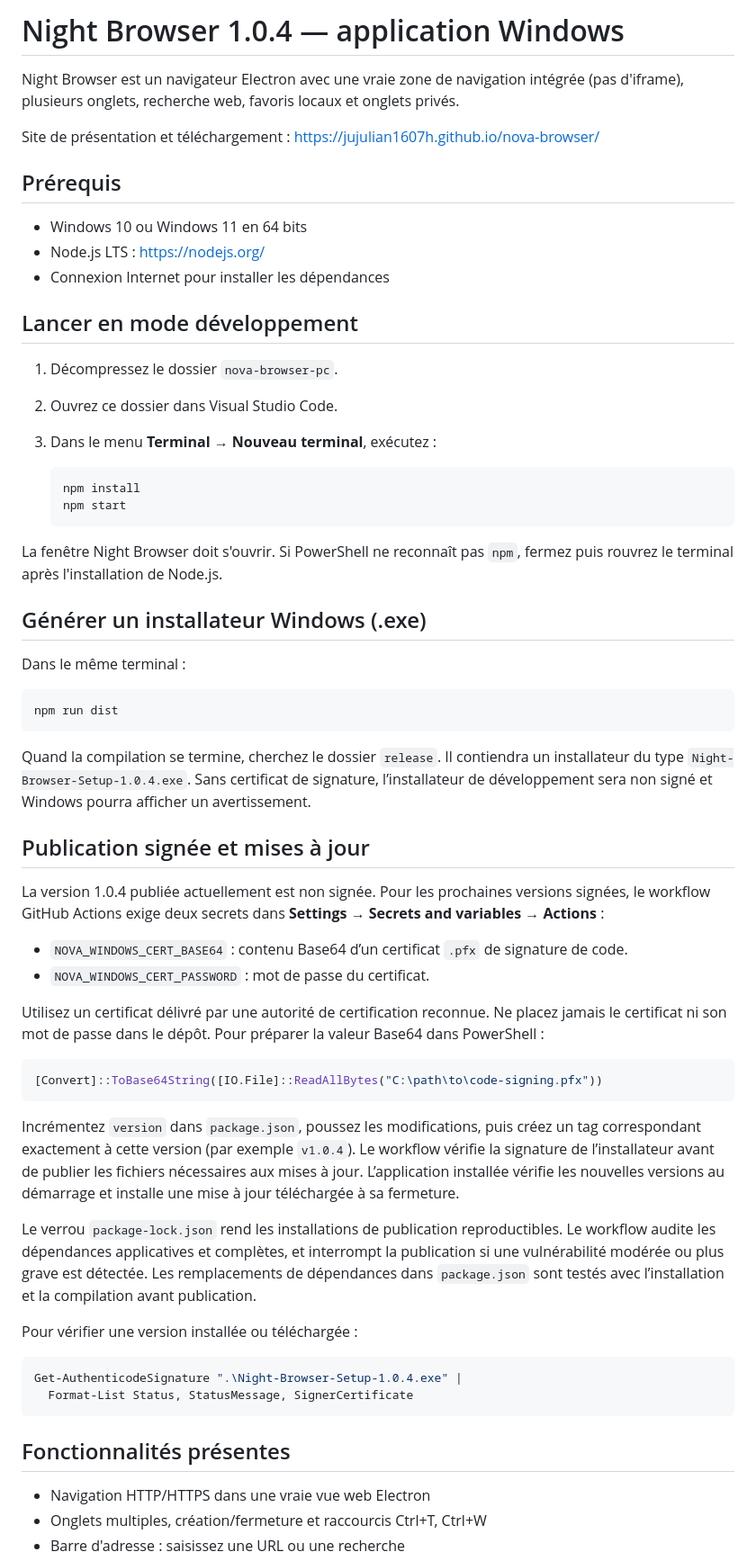
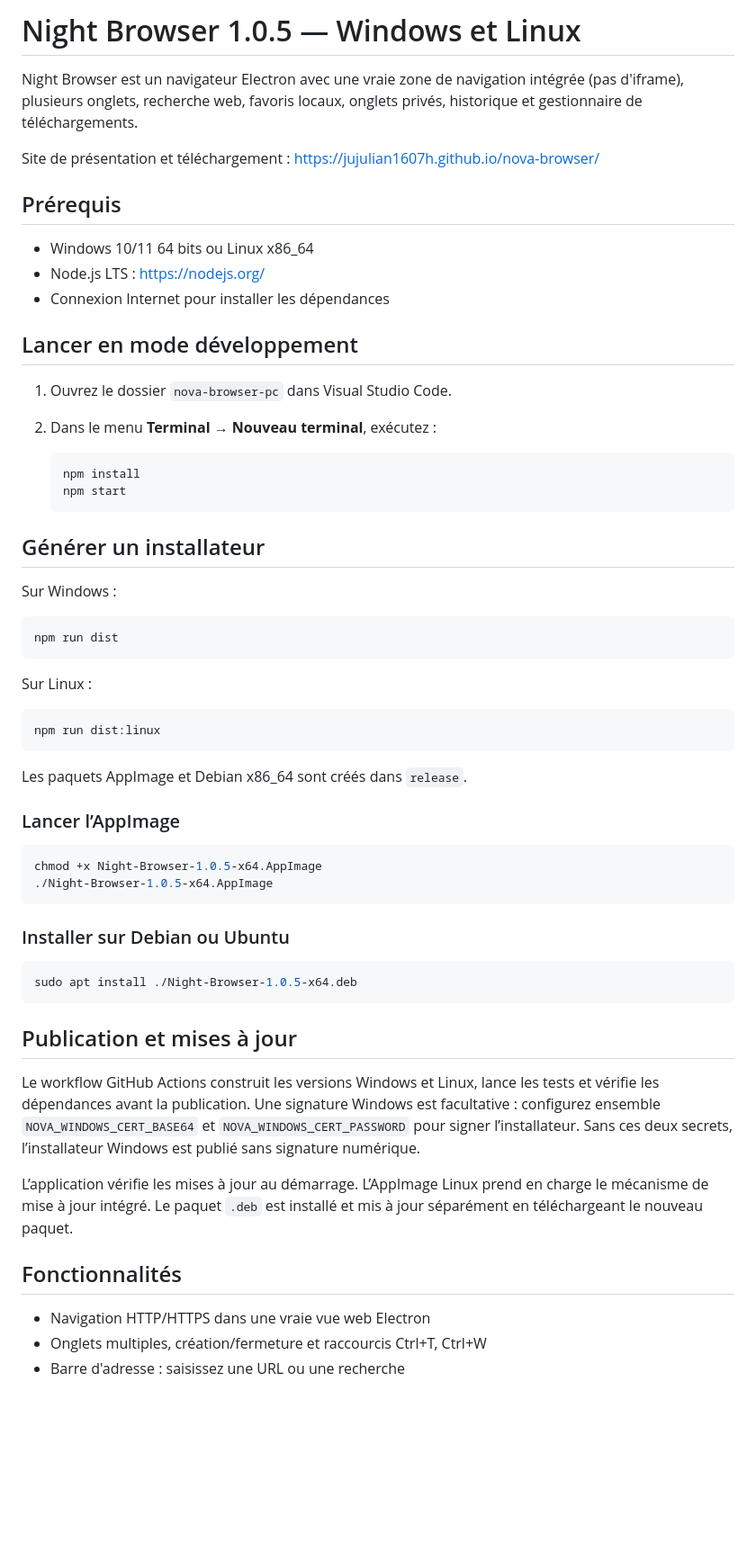
Before and after one commit to jujulian1607h/nova-browser, a Markdown page: app/README.md, the part around one of its changes. Shown at 90% size. GitHub-like rendering; blank space fills up the shorter version.

Commit message:
Prepare Night Browser 1.0.5 multi-platform release: app/README.md

````diff
--- a/app/README.md
+++ b/app/README.md
@@ -1,63 +1,61 @@
-# Night Browser 1.0.4 — application Windows
+# Night Browser 1.0.5 — Windows et Linux
 
-Night Browser est un navigateur Electron avec une vraie zone de navigation intégrée (pas d'iframe), plusieurs onglets, recherche web, favoris locaux et onglets privés.
+Night Browser est un navigateur Electron avec une vraie zone de navigation intégrée (pas d'iframe), plusieurs onglets, recherche web, favoris locaux, onglets privés, historique et gestionnaire de téléchargements.
 
 Site de présentation et téléchargement : https://jujulian1607h.github.io/nova-browser/
 
 ## Prérequis
 
-- Windows 10 ou Windows 11 en 64 bits
+- Windows 10/11 64 bits ou Linux x86_64
 - Node.js LTS : https://nodejs.org/
 - Connexion Internet pour installer les dépendances
 
 ## Lancer en mode développement
 
-1. Décompressez le dossier `nova-browser-pc`.
-2. Ouvrez ce dossier dans Visual Studio Code.
-3. Dans le menu **Terminal → Nouveau terminal**, exécutez :
+1. Ouvrez le dossier `nova-browser-pc` dans Visual Studio Code.
+2. Dans le menu **Terminal → Nouveau terminal**, exécutez :
 
-   ```powershell
+   ```sh
    npm install
    npm start
    ```
 
-La fenêtre Night Browser doit s'ouvrir. Si PowerShell ne reconnaît pas `npm`, fermez puis rouvrez le terminal après l'installation de Node.js.
+## Générer un installateur
 
-## Générer un installateur Windows (.exe)
-
-Dans le même terminal :
+Sur Windows :
 
 ```powershell
 npm run dist
 ```
 
-Quand la compilation se termine, cherchez le dossier `release`. Il contiendra un installateur du type `Night-Browser-Setup-1.0.4.exe`. Sans certificat de signature, l’installateur de développement sera non signé et Windows pourra afficher un avertissement.
+Sur Linux :
 
-## Publication signée et mises à jour
-
-La version 1.0.4 publiée actuellement est non signée. Pour les prochaines versions signées, le workflow GitHub Actions exige deux secrets dans **Settings → Secrets and variables → Actions** :
-
-- `NOVA_WINDOWS_CERT_BASE64` : contenu Base64 d’un certificat `.pfx` de signature de code.
-- `NOVA_WINDOWS_CERT_PASSWORD` : mot de passe du certificat.
-
-Utilisez un certificat délivré par une autorité de certification reconnue. Ne placez jamais le certificat ni son mot de passe dans le dépôt. Pour préparer la valeur Base64 dans PowerShell :
-
-```powershell
-[Convert]::ToBase64String([IO.File]::ReadAllBytes("C:\path\to\code-signing.pfx"))
+```sh
+npm run dist:linux
 ```
 
-Incrémentez `version` dans `package.json`, poussez les modifications, puis créez un tag correspondant exactement à cette version (par exemple `v1.0.4`). Le workflow vérifie la signature de l’installateur avant de publier les fichiers nécessaires aux mises à jour. L’application installée vérifie les nouvelles versions au démarrage et installe une mise à jour téléchargée à sa fermeture.
+Les paquets AppImage et Debian x86_64 sont créés dans `release`.
 
-Le verrou `package-lock.json` rend les installations de publication reproductibles. Le workflow audite les dépendances applicatives et complètes, et interrompt la publication si une vulnérabilité modérée ou plus grave est détectée. Les remplacements de dépendances dans `package.json` sont testés avec l’installation et la compilation avant publication.
+### Lancer l’AppImage
 
-Pour vérifier une version installée ou téléchargée :
-
-```powershell
-Get-AuthenticodeSignature ".\Night-Browser-Setup-1.0.4.exe" |
-  Format-List Status, StatusMessage, SignerCertificate
+```sh
+chmod +x Night-Browser-1.0.5-x64.AppImage
+./Night-Browser-1.0.5-x64.AppImage
 ```
 
-## Fonctionnalités présentes
+### Installer sur Debian ou Ubuntu
+
+```sh
+sudo apt install ./Night-Browser-1.0.5-x64.deb
+```
+
+## Publication et mises à jour
+
+Le workflow GitHub Actions construit les versions Windows et Linux, lance les tests et vérifie les dépendances avant la publication. Une signature Windows est facultative : configurez ensemble `NOVA_WINDOWS_CERT_BASE64` et `NOVA_WINDOWS_CERT_PASSWORD` pour signer l’installateur. Sans ces deux secrets, l’installateur Windows est publié sans signature numérique.
+
+L’application vérifie les mises à jour au démarrage. L’AppImage Linux prend en charge le mécanisme de mise à jour intégré. Le paquet `.deb` est installé et mis à jour séparément en téléchargeant le nouveau paquet.
+
+## Fonctionnalités
 
 - Navigation HTTP/HTTPS dans une vraie vue web Electron
 - Onglets multiples, création/fermeture et raccourcis Ctrl+T, Ctrl+W
````
Also changed, not shown: other parts of app/README.md (+10 -8 lines).
